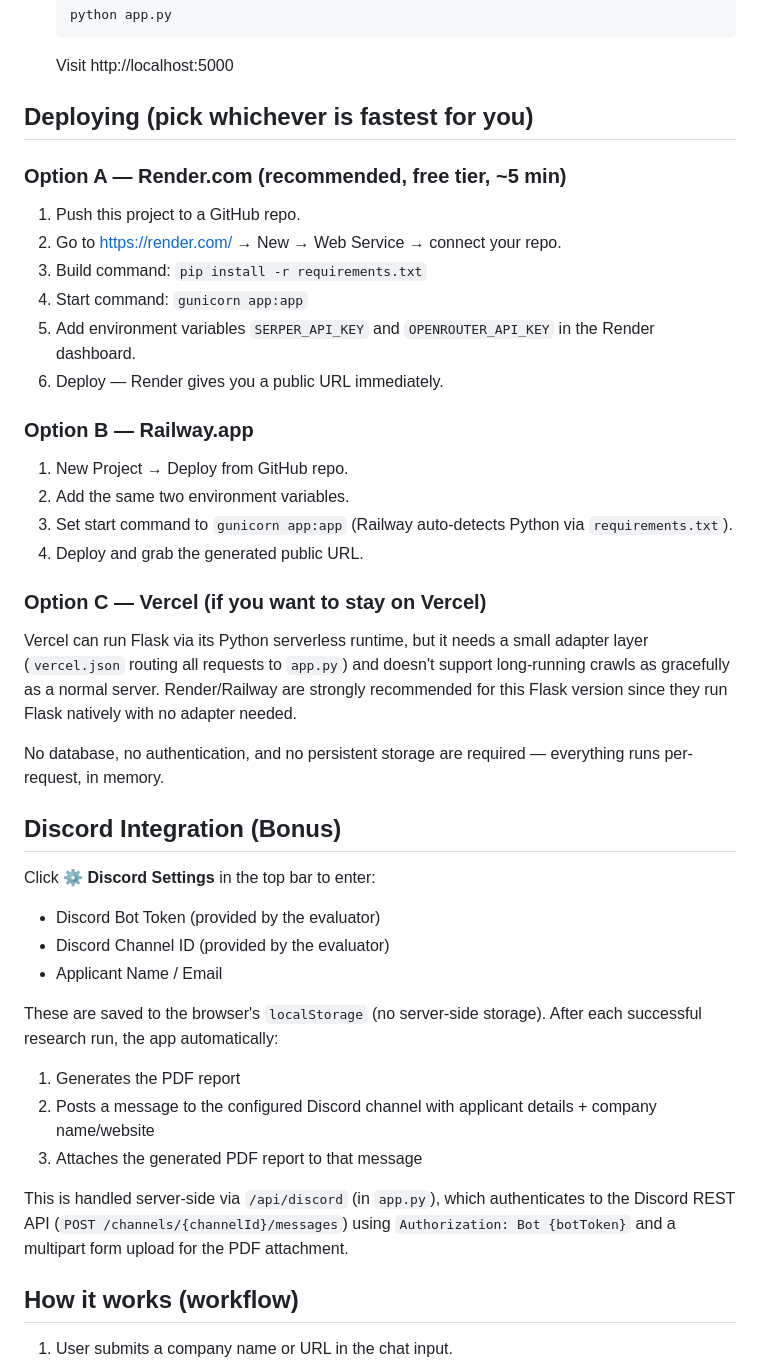
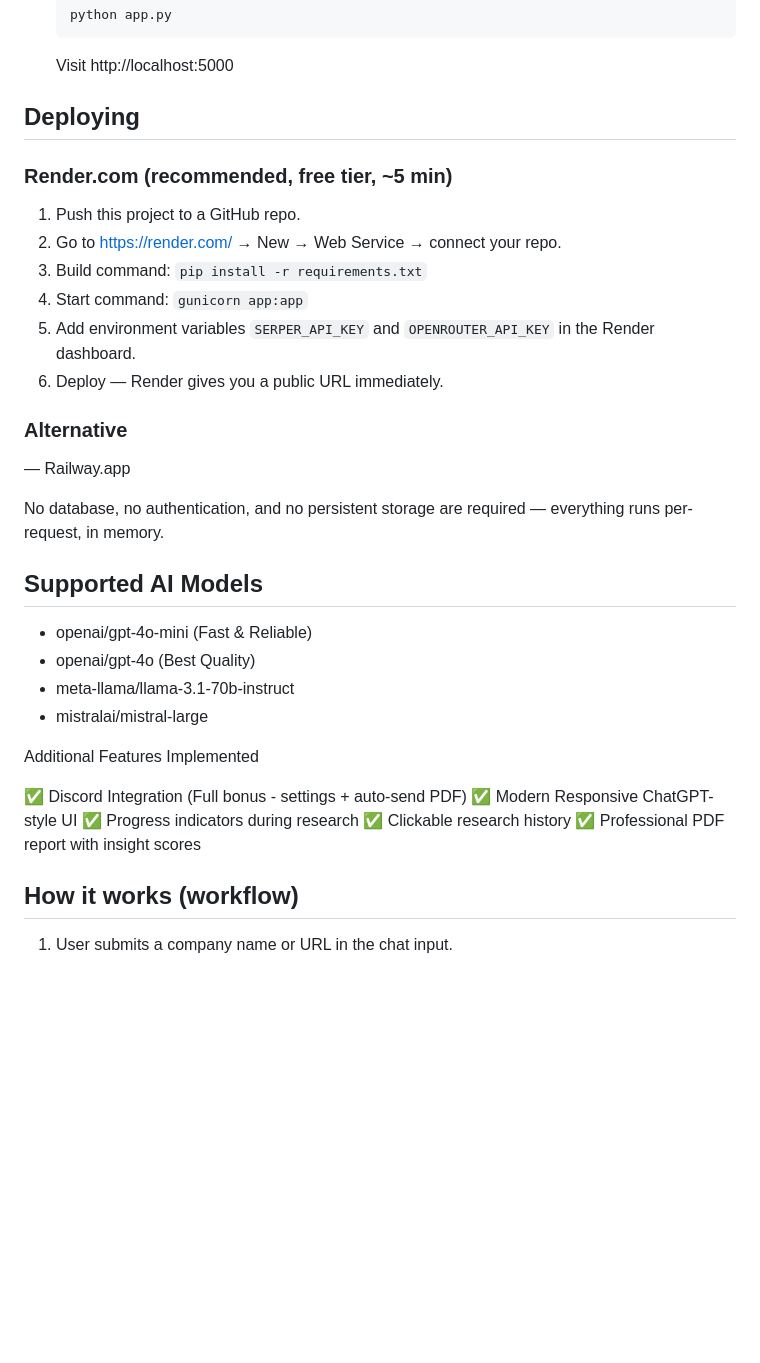
Before and after one commit to SArora2712/AI_Company_Research, a Markdown page: README.md, the part around one of its changes. Drawn GitHub-style; blank space fills up the shorter version.

````diff
--- a/README.md
+++ b/README.md
@@ -64,9 +68,9 @@ requirements.txt
    ```
    Visit http://localhost:5000
 
-## Deploying (pick whichever is fastest for you)
+## Deploying
 
-### Option A — Render.com (recommended, free tier, ~5 min)
+### Render.com (recommended, free tier, ~5 min)
 1. Push this project to a GitHub repo.
 2. Go to https://render.com/ → New → Web Service → connect your repo.
 3. Build command: `pip install -r requirements.txt`
@@ -74,30 +78,25 @@ requirements.txt
 5. Add environment variables `SERPER_API_KEY` and `OPENROUTER_API_KEY` in the Render dashboard.
 6. Deploy — Render gives you a public URL immediately.
 
-### Option B — Railway.app
-1. New Project → Deploy from GitHub repo.
-2. Add the same two environment variables.
-3. Set start command to `gunicorn app:app` (Railway auto-detects Python via `requirements.txt`).
-4. Deploy and grab the generated public URL.
-
-### Option C — Vercel (if you want to stay on Vercel)
-Vercel can run Flask via its Python serverless runtime, but it needs a small adapter layer (`vercel.json` routing all requests to `app.py`) and doesn't support long-running crawls as gracefully as a normal server. Render/Railway are strongly recommended for this Flask version since they run Flask natively with no adapter needed.
+### Alternative
+— Railway.app
 
 No database, no authentication, and no persistent storage are required — everything runs per-request, in memory.
 
-## Discord Integration (Bonus)
+## Supported AI Models
 
-Click **⚙ Discord Settings** in the top bar to enter:
-- Discord Bot Token (provided by the evaluator)
-- Discord Channel ID (provided by the evaluator)
-- Applicant Name / Email
+* openai/gpt-4o-mini (Fast & Reliable)
+* openai/gpt-4o (Best Quality)
+* meta-llama/llama-3.1-70b-instruct
+* mistralai/mistral-large
 
-These are saved to the browser's `localStorage` (no server-side storage). After each successful research run, the app automatically:
-1. Generates the PDF report
-2. Posts a message to the configured Discord channel with applicant details + company name/website
-3. Attaches the generated PDF report to that message
+Additional Features Implemented
 
-This is handled server-side via `/api/discord` (in `app.py`), which authenticates to the Discord REST API (`POST /channels/{channelId}/messages`) using `Authorization: Bot {botToken}` and a multipart form upload for the PDF attachment.
+✅ Discord Integration (Full bonus - settings + auto-send PDF)
+✅ Modern Responsive ChatGPT-style UI
+✅ Progress indicators during research
+✅ Clickable research history
+✅ Professional PDF report with insight scores
 
 ## How it works (workflow)
 
````
Also changed, not shown: other parts of README.md (+27 -28 lines).
